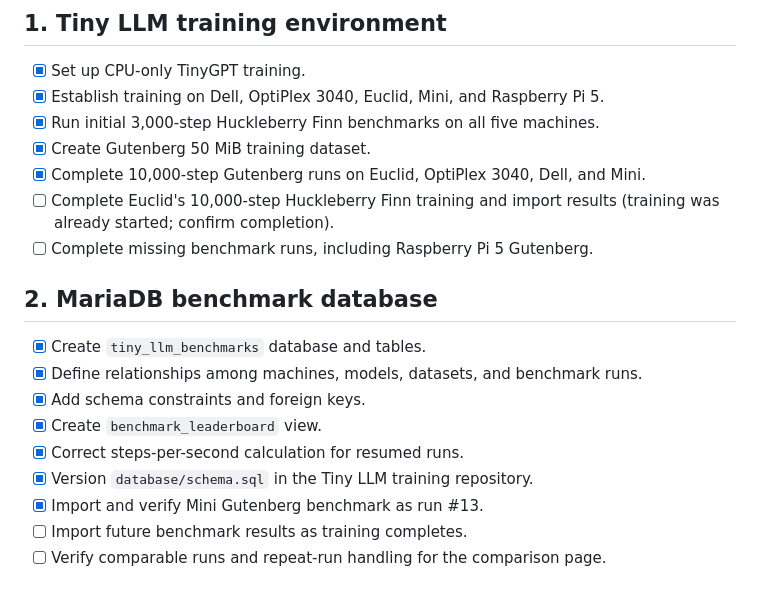
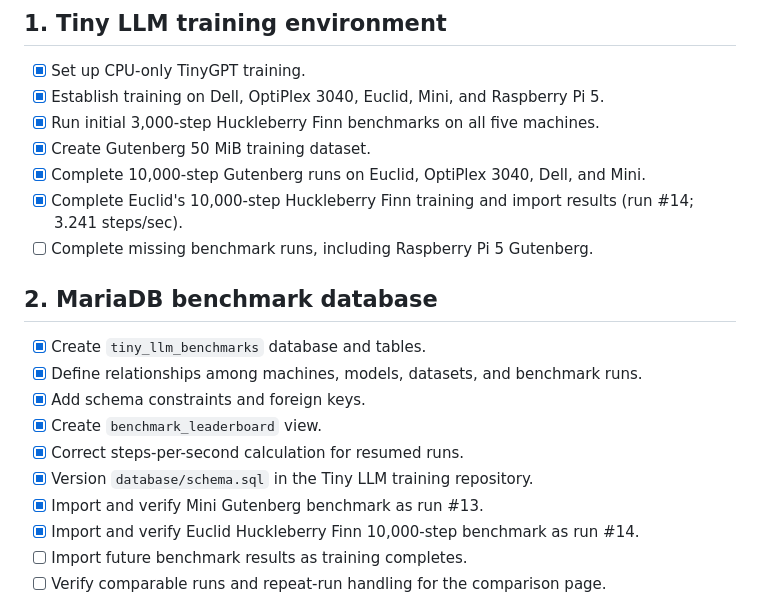
Before and after one commit to oppiet30/tiny-llm-web, a Markdown page: TODO.md, the part around the change. Drawn GitHub-style.

Commit message:
Mark Euclid 10k Huckleberry benchmark run 14 complete

```diff
--- a/TODO.md
+++ b/TODO.md
@@ -11,7 +11,7 @@ This checklist tracks the CPU-only TinyGPT training project, MariaDB benchmark d
 - [x] Run initial 3,000-step Huckleberry Finn benchmarks on all five machines.
 - [x] Create Gutenberg 50 MiB training dataset.
 - [x] Complete 10,000-step Gutenberg runs on Euclid, OptiPlex 3040, Dell, and Mini.
-- [ ] Complete Euclid's 10,000-step Huckleberry Finn training and import results (training was already started; confirm completion).
+- [x] Complete Euclid's 10,000-step Huckleberry Finn training and import results (run #14; 3.241 steps/sec).
 - [ ] Complete missing benchmark runs, including Raspberry Pi 5 Gutenberg.
 
 ## 2. MariaDB benchmark database
@@ -23,6 +23,7 @@ This checklist tracks the CPU-only TinyGPT training project, MariaDB benchmark d
 - [x] Correct steps-per-second calculation for resumed runs.
 - [x] Version `database/schema.sql` in the Tiny LLM training repository.
 - [x] Import and verify Mini Gutenberg benchmark as run #13.
+- [x] Import and verify Euclid Huckleberry Finn 10,000-step benchmark as run #14.
 - [ ] Import future benchmark results as training completes.
 - [ ] Verify comparable runs and repeat-run handling for the comparison page.
 
```
